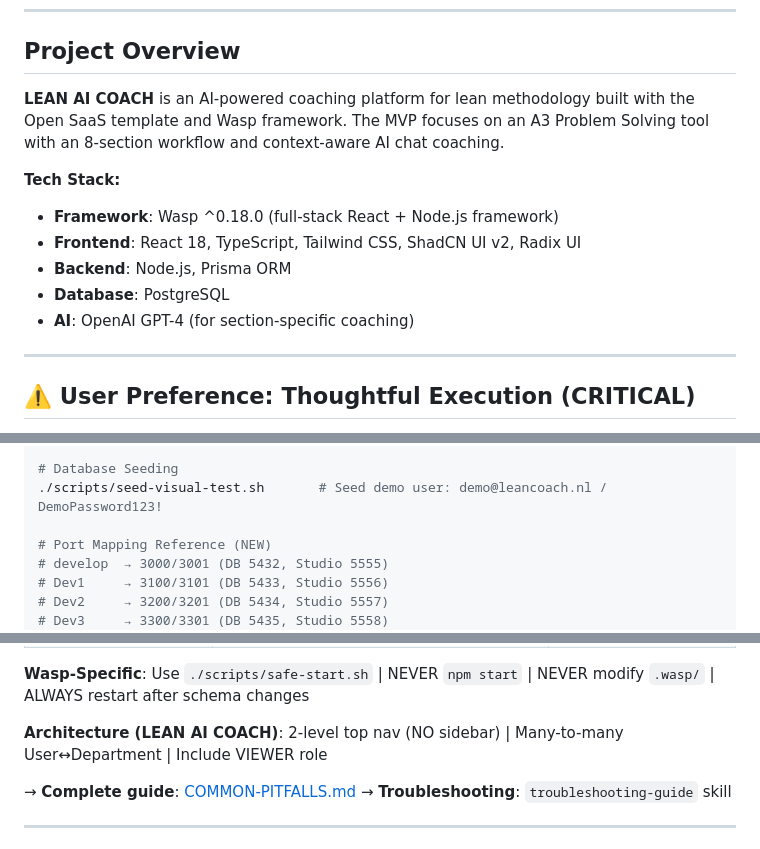
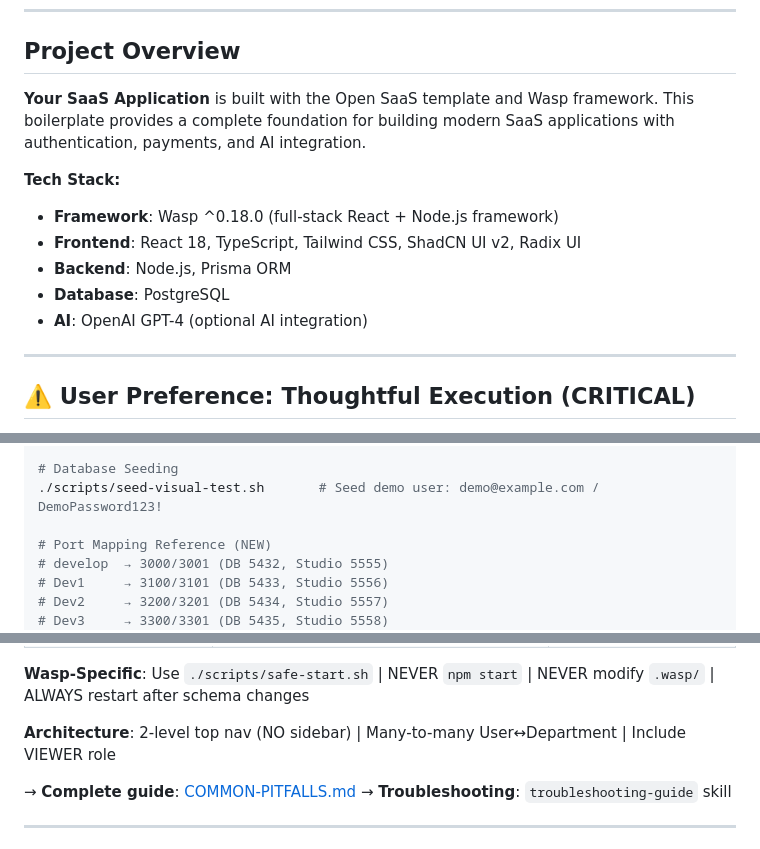
Before and after one commit to ToonVos/empty-opensaas, a Markdown page: CLAUDE.md, 3 parts joined by grey strips. Rendered like a GitHub page.

```diff
--- a/CLAUDE.md
+++ b/CLAUDE.md
@@ -104,7 +104,7 @@ Claude automatically loads additional context when you work in these directories
 
 ## Project Overview
 
-**LEAN AI COACH** is an AI-powered coaching platform for lean methodology built with the Open SaaS template and Wasp framework. The MVP focuses on an A3 Problem Solving tool with an 8-section workflow and context-aware AI chat coaching.
+**Your SaaS Application** is built with the Open SaaS template and Wasp framework. This boilerplate provides a complete foundation for building modern SaaS applications with authentication, payments, and AI integration.
 
 **Tech Stack:**
 
@@ -112,7 +112,7 @@ Claude automatically loads additional context when you work in these directories
 - **Frontend**: React 18, TypeScript, Tailwind CSS, ShadCN UI v2, Radix UI
 - **Backend**: Node.js, Prisma ORM
 - **Database**: PostgreSQL
-- **AI**: OpenAI GPT-4 (for section-specific coaching)
+- **AI**: OpenAI GPT-4 (optional AI integration)
 
 ---
 
@@ -305,7 +305,7 @@ wasp clean                          # Fix weird errors (REQUIRES React 18 fix af
 ./scripts/multi-start.sh            # Start all worktrees parallel (power users)
 
 # Database Seeding
-./scripts/seed-visual-test.sh       # Seed demo user: demo@leancoach.nl / DemoPassword123!
+./scripts/seed-visual-test.sh       # Seed demo user: demo@example.com / DemoPassword123!
 
 # Port Mapping Reference (NEW)
 # develop  → 3000/3001 (DB 5432, Studio 5555)
@@ -453,7 +453,7 @@ After `wasp clean`, npm installs React 19 (breaks app with blank page).
 
 **Wasp-Specific**: Use `./scripts/safe-start.sh` | NEVER `npm start` | NEVER modify `.wasp/` | ALWAYS restart after schema changes
 
-**Architecture (LEAN AI COACH)**: 2-level top nav (NO sidebar) | Many-to-many User↔Department | Include VIEWER role
+**Architecture**: 2-level top nav (NO sidebar) | Many-to-many User↔Department | Include VIEWER role
 
 → **Complete guide**: [COMMON-PITFALLS.md](docs/COMMON-PITFALLS.md)
 → **Troubleshooting**: `troubleshooting-guide` skill
```
Also changed, not shown: other parts of CLAUDE.md (+25 -23 lines).
